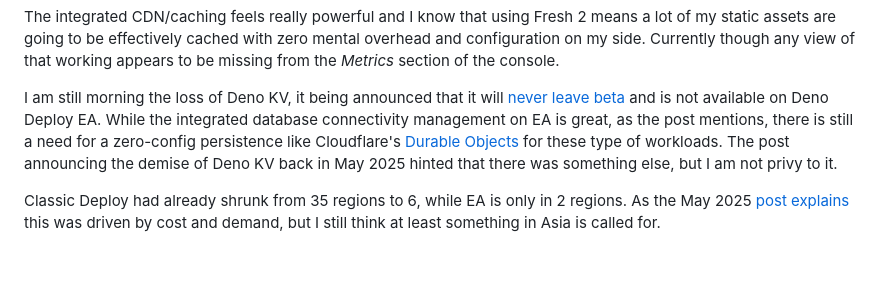
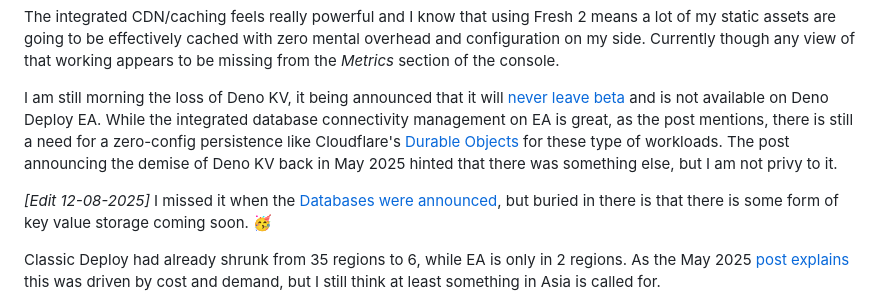
Before and after one commit to kitsonk/homepage, a Markdown page: posts/fresh-2-deploy-ea/index.md, the part around the change. Drawn GitHub-style; blank space fills up the shorter version.

Commit message:
add info about KV storage to Deploy EA post

```diff
--- a/posts/fresh-2-deploy-ea/index.md
+++ b/posts/fresh-2-deploy-ea/index.md
@@ -306,6 +306,10 @@ zero-config persistence like Cloudflare's [Durable Objects](https://developers.c
 these type of workloads. The post announcing the demise of Deno KV back in May 2025 hinted that there was something
 else, but I am not privy to it.
 
+_[Edit 12-08-2025]_ I missed it when the
+[Databases were announced](https://bsky.app/profile/deno.land/post/3luiexi2eu22d), but buried in there is that there is
+some form of key value storage coming soon. 🥳
+
 Classic Deploy had already shrunk from 35 regions to 6, while EA is only in 2 regions. As the May 2025
 [post explains](https://deno.com/blog/greatly-exaggerated#deno-deploy) this was driven by cost and demand, but I still
 think at least something in Asia is called for.
```
